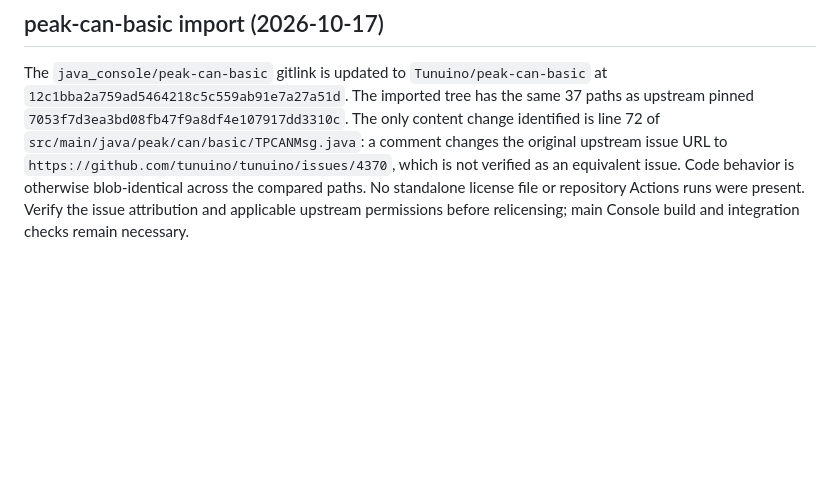
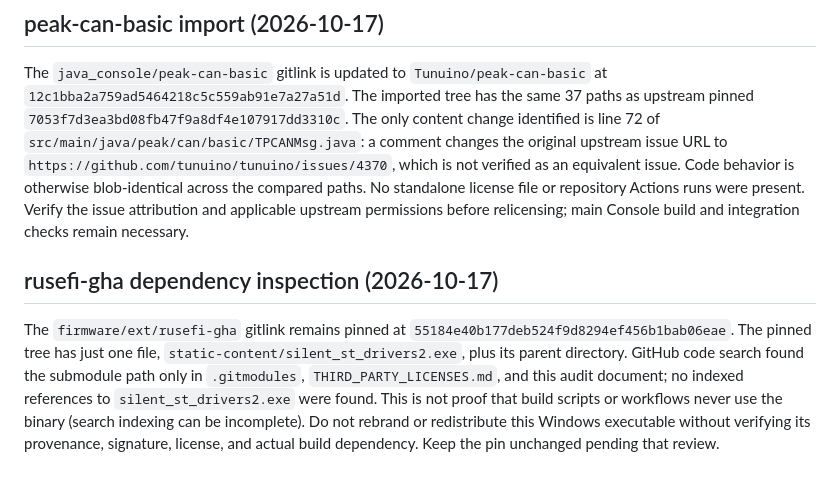
Before and after one commit to Tunuino/Tunuino, a Markdown page: docs/submodules-audit.md, the part around the change. GitHub-like rendering; blank space fills up the shorter version.

Commit message:
Document binary-only rusefi-gha dependency and usage audit

```diff
--- a/docs/submodules-audit.md
+++ b/docs/submodules-audit.md
@@ -94,3 +94,7 @@ The `firmware/libfirmware` submodule now points to `https://github.com/Tunuino/T
 ## peak-can-basic import (2026-10-17)
 
 The `java_console/peak-can-basic` gitlink is updated to `Tunuino/peak-can-basic` at `12c1bba2a759ad5464218c5c559ab91e7a27a51d`. The imported tree has the same 37 paths as upstream pinned `7053f7d3ea3bd08fb47f9a8df4e107917dd3310c`. The only content change identified is line 72 of `src/main/java/peak/can/basic/TPCANMsg.java`: a comment changes the original upstream issue URL to `https://github.com/tunuino/tunuino/issues/4370`, which is not verified as an equivalent issue. Code behavior is otherwise blob-identical across the compared paths. No standalone license file or repository Actions runs were present. Verify the issue attribution and applicable upstream permissions before relicensing; main Console build and integration checks remain necessary.
+
+## rusefi-gha dependency inspection (2026-10-17)
+
+The `firmware/ext/rusefi-gha` gitlink remains pinned at `55184e40b177deb524f9d8294ef456b1bab06eae`. The pinned tree has just one file, `static-content/silent_st_drivers2.exe`, plus its parent directory. GitHub code search found the submodule path only in `.gitmodules`, `THIRD_PARTY_LICENSES.md`, and this audit document; no indexed references to `silent_st_drivers2.exe` were found. This is not proof that build scripts or workflows never use the binary (search indexing can be incomplete). Do not rebrand or redistribute this Windows executable without verifying its provenance, signature, license, and actual build dependency. Keep the pin unchanged pending that review.
```
